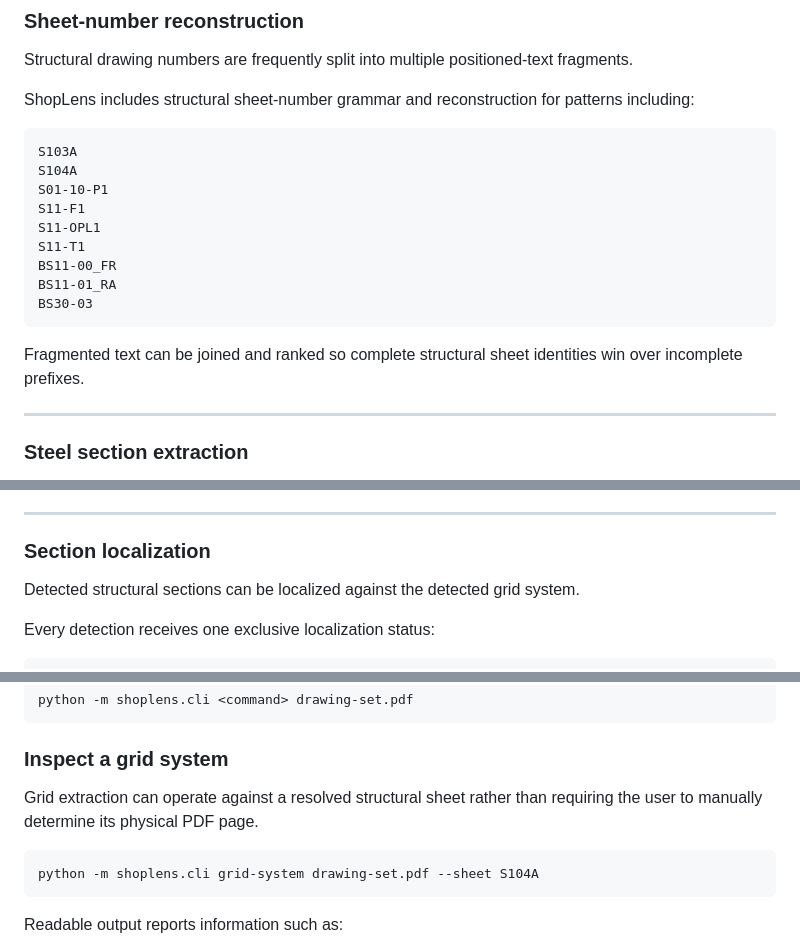
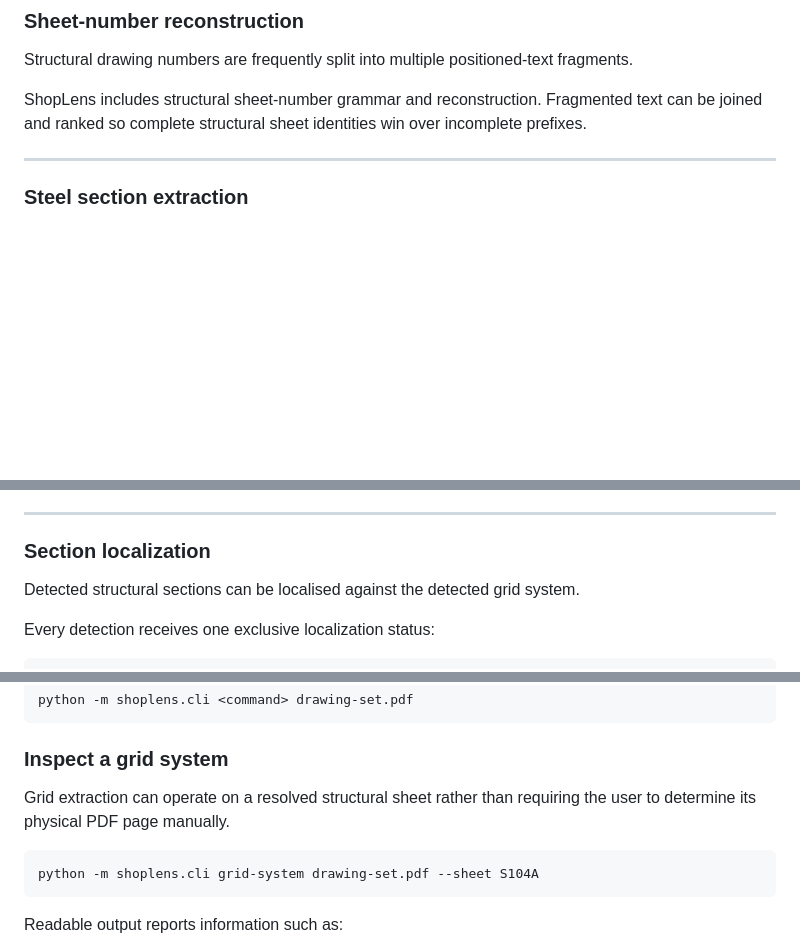
Before and after one commit to vibhanshu-mishra/shoplens, a Markdown page: README.md, 3 parts joined by grey strips. Drawn GitHub-style; blank space fills up the shorter version.

````diff
--- a/README.md
+++ b/README.md
@@ -101,21 +101,7 @@ ShopLens also supports packages without a usable declared sheet list by retainin
 
 Structural drawing numbers are frequently split into multiple positioned-text fragments.
 
-ShopLens includes structural sheet-number grammar and reconstruction for patterns including:
-
-```text
-S103A
-S104A
-S01-10-P1
-S11-F1
-S11-OPL1
-S11-T1
-BS11-00_FR
-BS11-01_RA
-BS30-03
-```
-
-Fragmented text can be joined and ranked so complete structural sheet identities win over incomplete prefixes.
+ShopLens includes structural sheet-number grammar and reconstruction. Fragmented text can be joined and ranked so complete structural sheet identities win over incomplete prefixes.
 
 ---
 
@@ -202,7 +188,7 @@ Connected offset regions may remain part of one expanded grid when their geometr
 
 ### Section localization
 
-Detected structural sections can be localized against the detected grid system.
+Detected structural sections can be localised against the detected grid system.
 
 Every detection receives one exclusive localization status:
 
@@ -325,7 +311,7 @@ python -m shoplens.cli <command> drawing-set.pdf
 
 ### Inspect a grid system
 
-Grid extraction can operate against a resolved structural sheet rather than requiring the user to manually determine its physical PDF page.
+Grid extraction can operate on a resolved structural sheet rather than requiring the user to determine its physical PDF page manually.
 
 ```bash
 python -m shoplens.cli grid-system drawing-set.pdf --sheet S104A
````
